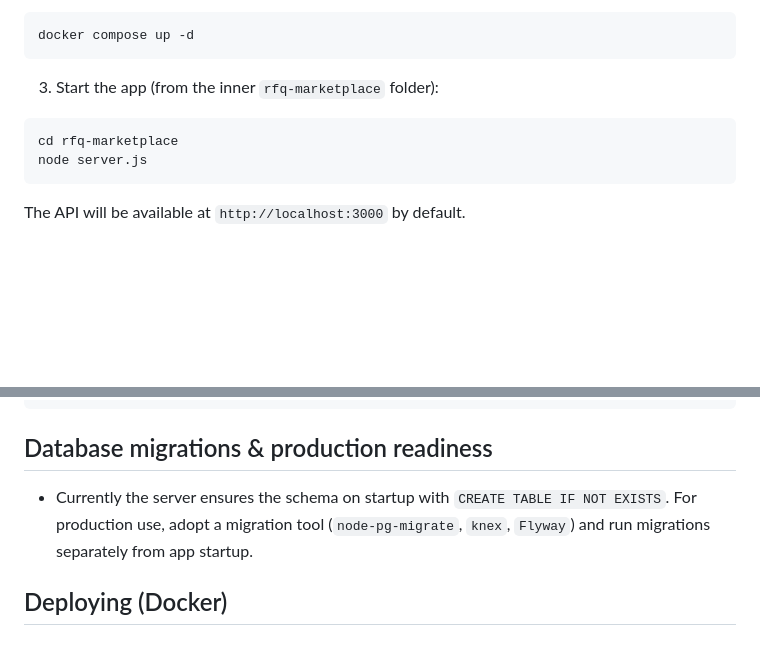
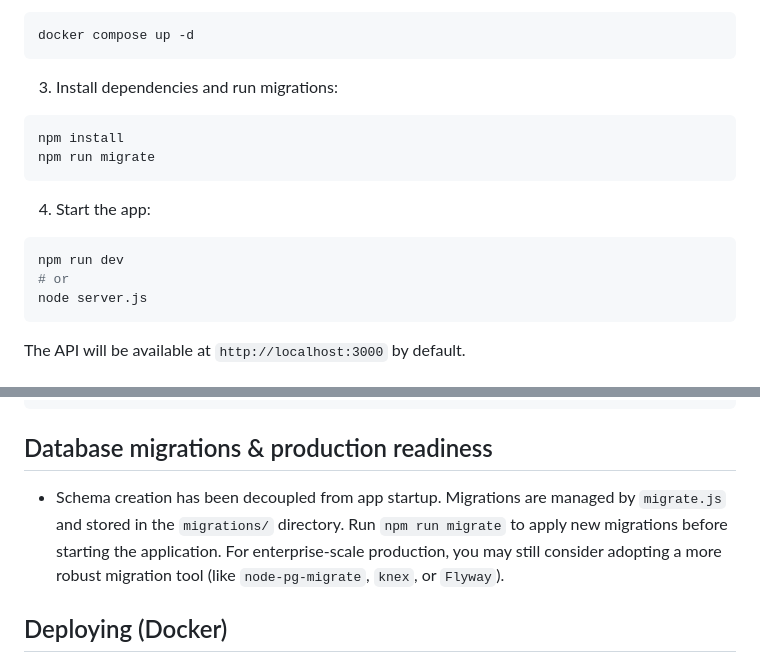
Before and after one commit to Rajesh-Sagara/rfq-marketplace, a Markdown page: README.md, 2 parts joined by grey strips. GitHub-like rendering; blank space fills up the shorter version.

Commit message:
docs: Update quick start with migration commands

````diff
--- a/README.md
+++ b/README.md
@@ -27,10 +27,18 @@ Copy-Item example.env .env
 docker compose up -d
 ```
 
-3. Start the app (from the inner `rfq-marketplace` folder):
+3. Install dependencies and run migrations:
 
 ```powershell
-cd rfq-marketplace
+npm install
+npm run migrate
+```
+
+4. Start the app:
+
+```powershell
+npm run dev
+# or
 node server.js
 ```
 
@@ -93,7 +101,7 @@ jobs:
 ```
 
 ## Database migrations & production readiness
-- Currently the server ensures the schema on startup with `CREATE TABLE IF NOT EXISTS`. For production use, adopt a migration tool (`node-pg-migrate`, `knex`, `Flyway`) and run migrations separately from app startup.
+- Schema creation has been decoupled from app startup. Migrations are managed by `migrate.js` and stored in the `migrations/` directory. Run `npm run migrate` to apply new migrations before starting the application. For enterprise-scale production, you may still consider adopting a more robust migration tool (like `node-pg-migrate`, `knex`, or `Flyway`).
 
 ## Deploying (Docker)
 - A `Dockerfile` and `docker-compose.yml` are included for local testing. For production, build an image using the `Dockerfile`, push to a registry, and run in your orchestration platform.
````
